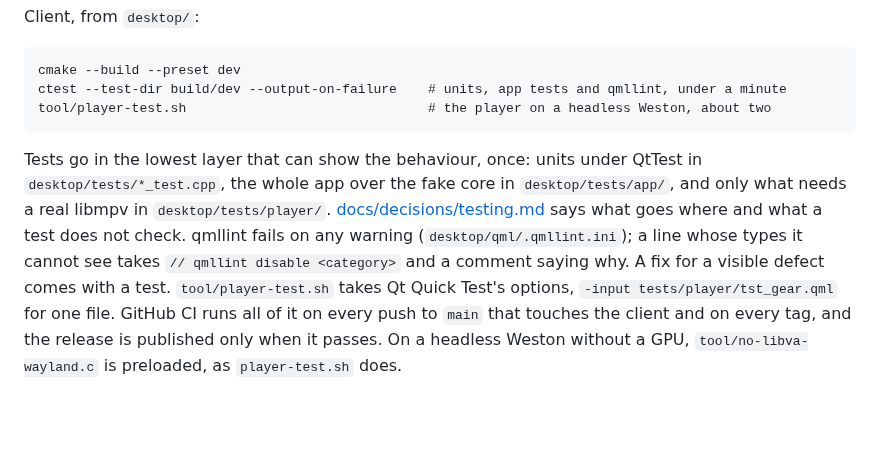
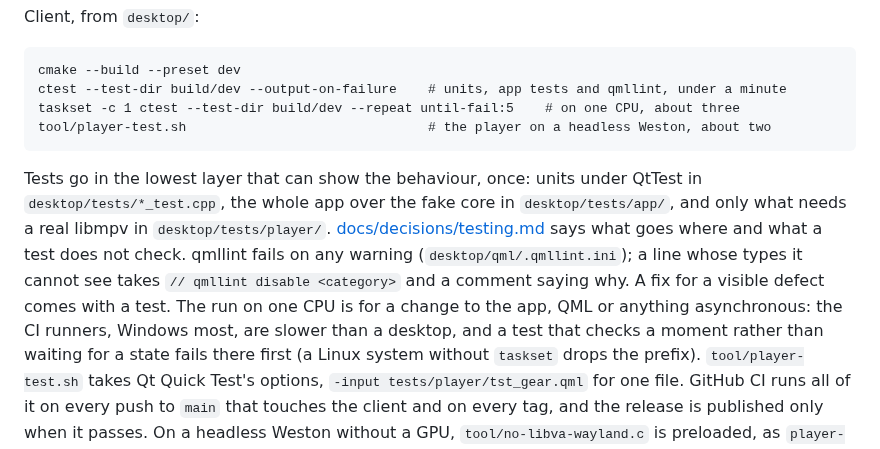
Before and after one commit to eeegoloauq/lumeo, a Markdown page: CONTRIBUTING.md, the part around the change. Drawn GitHub-style; blank space fills up the shorter version.

Commit message:
docs: run the client tests five times on one cpu before pushing

```diff
--- a/CONTRIBUTING.md
+++ b/CONTRIBUTING.md
@@ -54,6 +54,7 @@ Client, from `desktop/`:
 
     cmake --build --preset dev
     ctest --test-dir build/dev --output-on-failure    # units, app tests and qmllint, under a minute
+    taskset -c 1 ctest --test-dir build/dev --repeat until-fail:5    # on one CPU, about three
     tool/player-test.sh                               # the player on a headless Weston, about two
 
 Tests go in the lowest layer that can show the behaviour, once: units under QtTest in
@@ -62,6 +63,9 @@ needs a real libmpv in `desktop/tests/player/`. [docs/decisions/testing.md](docs
 says what goes where and what a test does not check. qmllint fails on any warning
 (`desktop/qml/.qmllint.ini`); a line whose types it cannot see takes `// qmllint disable <category>` and a
 comment saying why. A fix for a visible defect comes with a test.
+The run on one CPU is for a change to the app, QML or anything asynchronous: the CI runners,
+Windows most, are slower than a desktop, and a test that checks a moment rather than waiting for a
+state fails there first (a Linux system without `taskset` drops the prefix).
 `tool/player-test.sh` takes Qt Quick Test's options, `-input tests/player/tst_gear.qml` for one
 file. GitHub CI runs all of it on every push to `main` that touches the client and on every tag,
 and the release is published only when it passes. On a headless Weston without a GPU,
```
Also changed, not shown: CLAUDE.md (+2 -1 lines).
